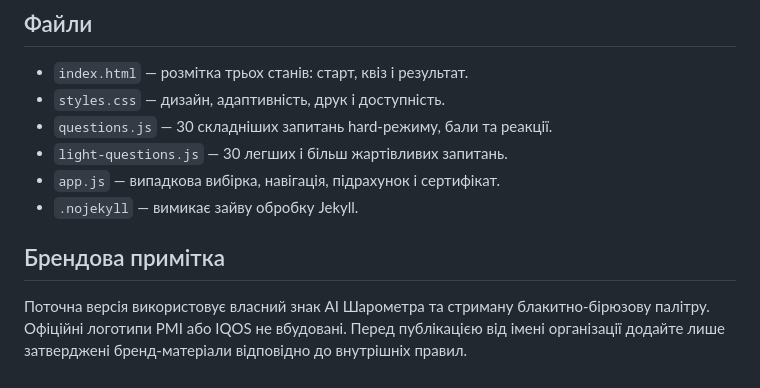
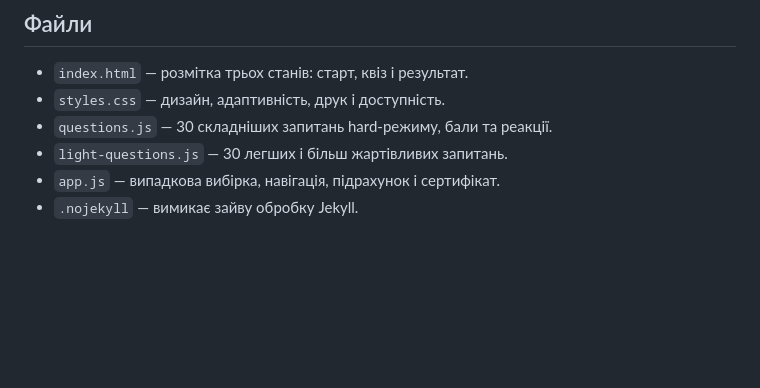
Before and after one commit to VanaNox/ai_meter_test, a Markdown page: README.md, the part around the change. Drawn GitHub-style; blank space fills up the shorter version.

```diff
--- a/README.md
+++ b/README.md
@@ -48,7 +48,3 @@ http://localhost:4173/?seed=qa-demo
 - `light-questions.js` — 30 легших і більш жартівливих запитань.
 - `app.js` — випадкова вибірка, навігація, підрахунок і сертифікат.
 - `.nojekyll` — вимикає зайву обробку Jekyll.
-
-## Брендова примітка
-
-Поточна версія використовує власний знак AI Шарометра та стриману блакитно-бірюзову палітру. Офіційні логотипи PMI або IQOS не вбудовані. Перед публікацією від імені організації додайте лише затверджені бренд-матеріали відповідно до внутрішніх правил.
```
